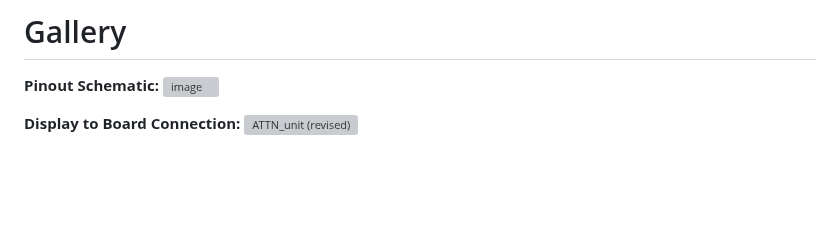
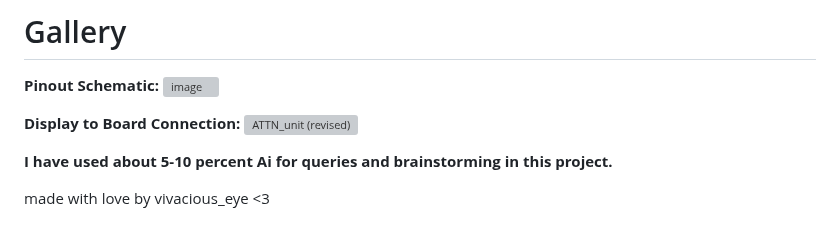
Before and after one commit to vineethjkatti-tech/ATTN_unit, a Markdown page: Docs/README.md, the part around the change. Rendered like a GitHub page; blank space fills up the shorter version; grey boxes are pictures that could not be loaded.

Commit message:
Mention AI usage in project
Added a note about AI usage in the project.

```diff
--- a/Docs/README.md
+++ b/Docs/README.md
@@ -92,3 +92,7 @@ In a world with thousands of distractions around us, it is hard for students to
 
 **Display to Board Connection:**
 <img width="1280" height="720" alt="ATTN_unit (revised)" src="https://github.com/user-attachments/assets/6f691a1f-06a3-4669-99d4-20506fcd566a" />
+
+**I have used about 5-10 percent Ai for queries and brainstorming in this project.**
+
+made with love by vivacious_eye <3
```
